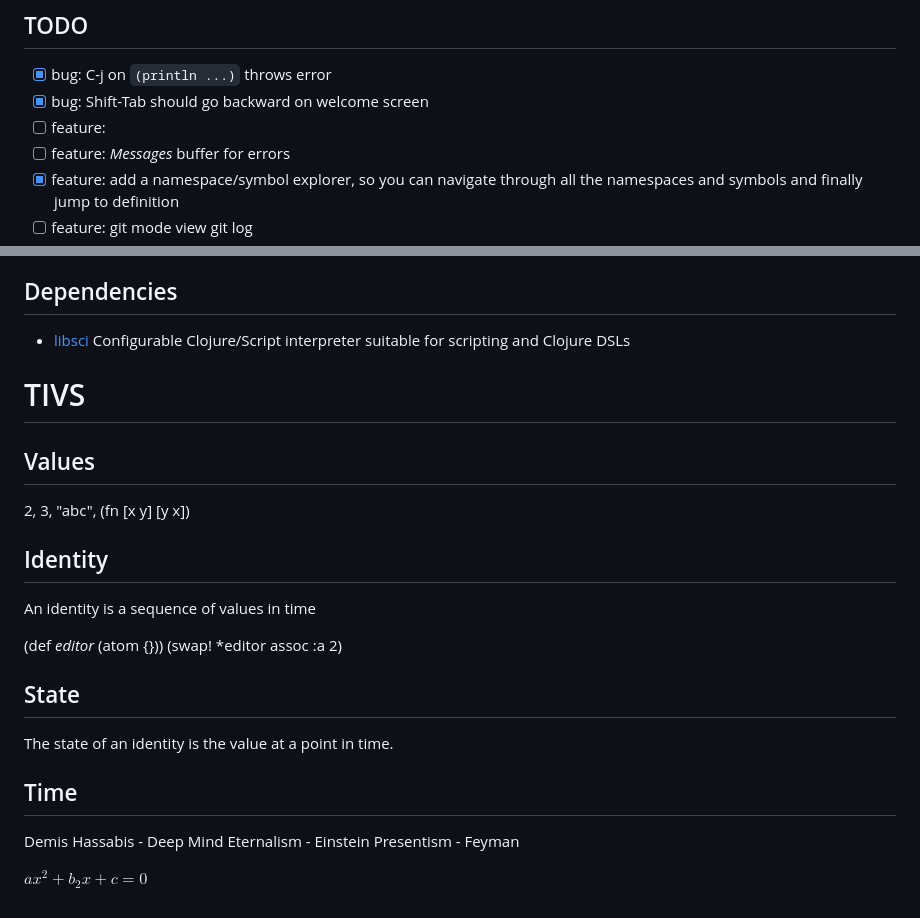
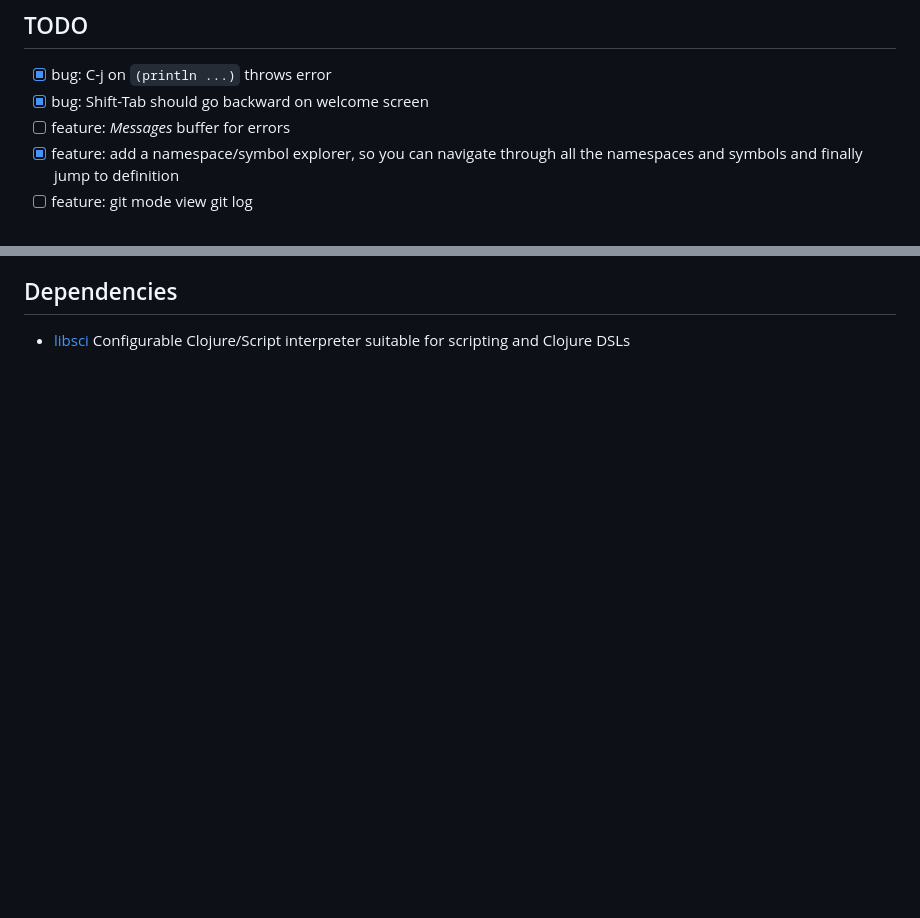
Before and after one commit to tlehman/hammock, a Markdown page: README.md, 2 parts joined by grey strips. Drawn GitHub-style; blank space fills up the shorter version.

```diff
--- a/README.md
+++ b/README.md
@@ -44,7 +44,6 @@ Users can modify editor behavior live via `C-j` in the scratch buffer.
 ## TODO
 - [x] bug: C-j on `(println ...)` throws error
 - [x] bug: Shift-Tab should go backward on welcome screen
-- [ ] feature:
 - [ ] feature: *Messages* buffer for errors
 - [x] feature: add a namespace/symbol explorer, so you can navigate through all the namespaces and symbols and finally jump to definition
 - [ ] feature: git mode view git log
@@ -67,27 +66,3 @@ Users can modify editor behavior live via `C-j` in the scratch buffer.
 
 ## Dependencies
 - [libsci](https://github.com/babashka/sci) Configurable Clojure/Script interpreter suitable for scripting and Clojure DSLs
-
-
-
-
-# TIVS
-## Values
-2, 3, "abc", (fn [x y] [y x])
-
-## Identity
-An identity is a sequence of values in time
-
-(def *editor* (atom {}))
-(swap! *editor assoc :a 2)
-
-## State
-The state of an identity is the value at a point in time.
-
-## Time
-
-Demis Hassabis - Deep Mind
-Eternalism - Einstein
-Presentism - Feyman
-
-$ax^2 + b_2x + c = 0$
```
